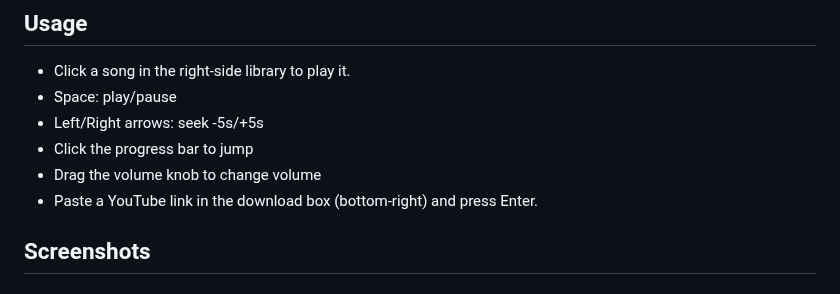
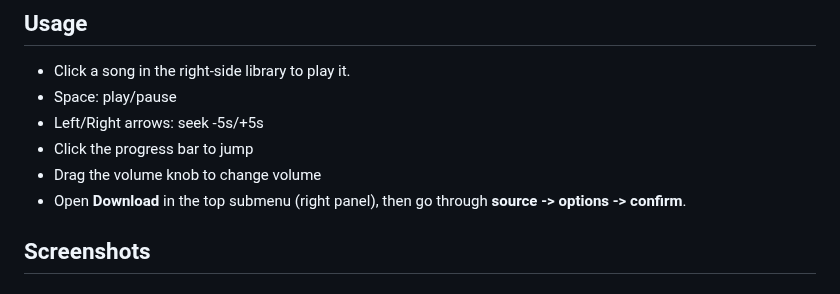
Before and after one commit to JP1Q/MusicPlayer, a Markdown page: README.md, the part around the change. GitHub-like rendering.

```diff
--- a/README.md
+++ b/README.md
@@ -108,7 +108,7 @@ If you manage to get a clean APK build on real devices, please open a PR with no
 - Left/Right arrows: seek -5s/+5s
 - Click the progress bar to jump
 - Drag the volume knob to change volume
-- Paste a YouTube link in the download box (bottom-right) and press Enter.
+- Open **Download** in the top submenu (right panel), then go through **source -> options -> confirm**.
 
 ## Screenshots
 
```
Also changed, not shown: screenshots/03-download-submenu-flow.png (added), 2 other files.
